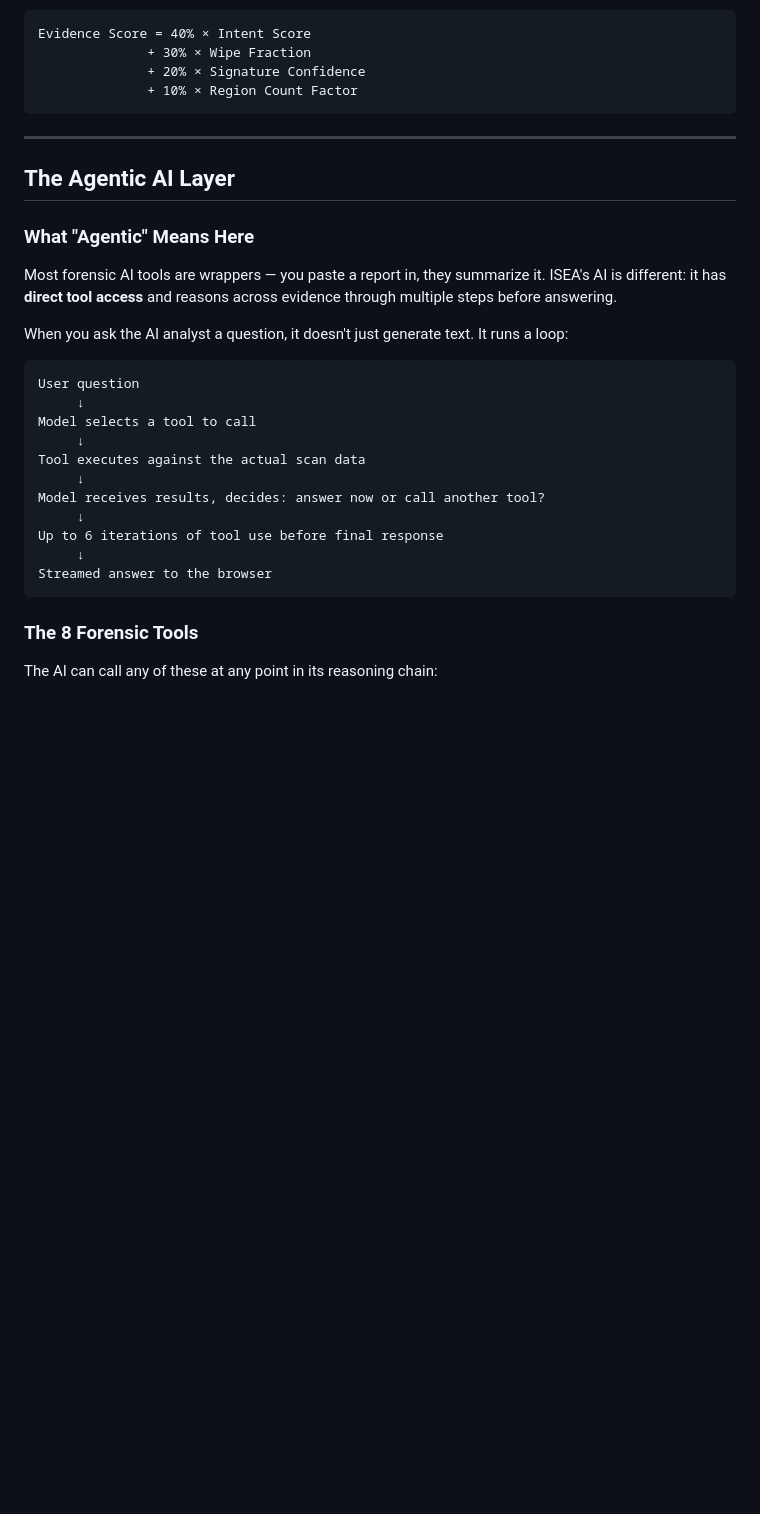
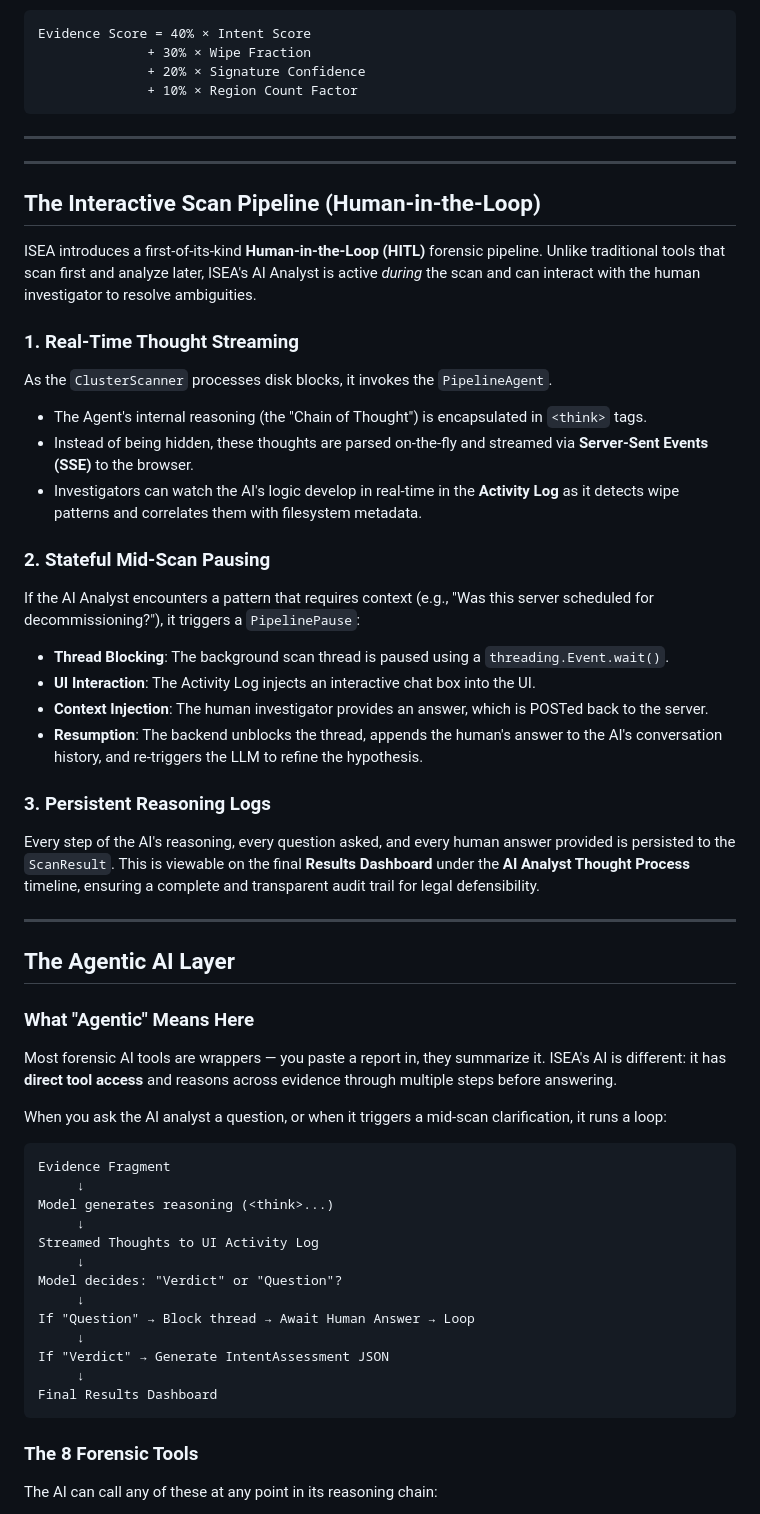
Before and after one commit to aarshx05/ISEA, a Markdown page: HOW_IT_WORKS.md, the part around the change. GitHub-like rendering; blank space fills up the shorter version.

````diff
--- a/HOW_IT_WORKS.md
+++ b/HOW_IT_WORKS.md
@@ -73,26 +73,52 @@ Evidence Score = 40% × Intent Score
 
 ---
 
+---
+
+## The Interactive Scan Pipeline (Human-in-the-Loop)
+
+ISEA introduces a first-of-its-kind **Human-in-the-Loop (HITL)** forensic pipeline. Unlike traditional tools that scan first and analyze later, ISEA's AI Analyst is active *during* the scan and can interact with the human investigator to resolve ambiguities.
+
+### 1. Real-Time Thought Streaming
+As the `ClusterScanner` processes disk blocks, it invokes the `PipelineAgent`.
+- The Agent's internal reasoning (the "Chain of Thought") is encapsulated in `<think>` tags.
+- Instead of being hidden, these thoughts are parsed on-the-fly and streamed via **Server-Sent Events (SSE)** to the browser.
+- Investigators can watch the AI's logic develop in real-time in the **Activity Log** as it detects wipe patterns and correlates them with filesystem metadata.
+
+### 2. Stateful Mid-Scan Pausing
+If the AI Analyst encounters a pattern that requires context (e.g., "Was this server scheduled for decommissioning?"), it triggers a `PipelinePause`:
+- **Thread Blocking**: The background scan thread is paused using a `threading.Event.wait()`.
+- **UI Interaction**: The Activity Log injects an interactive chat box into the UI.
+- **Context Injection**: The human investigator provides an answer, which is POSTed back to the server.
+- **Resumption**: The backend unblocks the thread, appends the human's answer to the AI's conversation history, and re-triggers the LLM to refine the hypothesis.
+
+### 3. Persistent Reasoning Logs
+Every step of the AI's reasoning, every question asked, and every human answer provided is persisted to the `ScanResult`. This is viewable on the final **Results Dashboard** under the **AI Analyst Thought Process** timeline, ensuring a complete and transparent audit trail for legal defensibility.
+
+---
+
 ## The Agentic AI Layer
 
 ### What "Agentic" Means Here
 
 Most forensic AI tools are wrappers — you paste a report in, they summarize it. ISEA's AI is different: it has **direct tool access** and reasons across evidence through multiple steps before answering.
 
-When you ask the AI analyst a question, it doesn't just generate text. It runs a loop:
+When you ask the AI analyst a question, or when it triggers a mid-scan clarification, it runs a loop:
 
 ```
-User question
+Evidence Fragment
      ↓
-Model selects a tool to call
+Model generates reasoning (<think>...)
      ↓
-Tool executes against the actual scan data
+Streamed Thoughts to UI Activity Log
      ↓
-Model receives results, decides: answer now or call another tool?
+Model decides: "Verdict" or "Question"?
      ↓
-Up to 6 iterations of tool use before final response
+If "Question" → Block thread → Await Human Answer → Loop
      ↓
-Streamed answer to the browser
+If "Verdict" → Generate IntentAssessment JSON
+     ↓
+Final Results Dashboard
 ```
 
 ### The 8 Forensic Tools
````
Also changed, not shown: README.md (+18 -7 lines).
